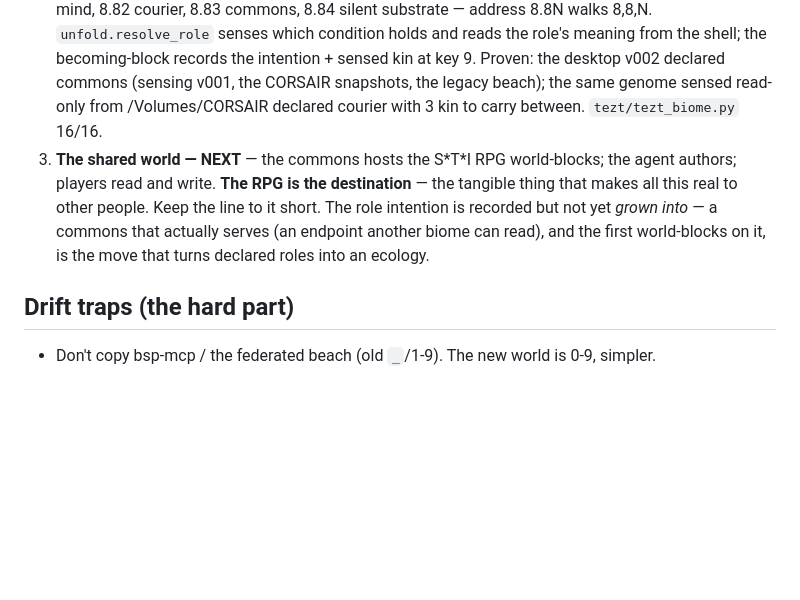
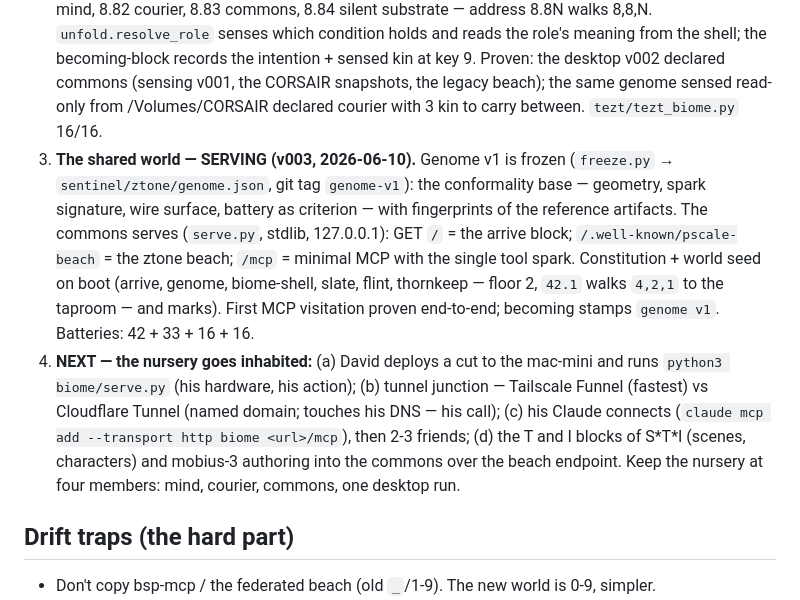
Before and after one commit to pscale-commons/pscale-biome, a Markdown page: docs/handover.md, the part around the change. GitHub-like rendering; blank space fills up the shorter version.

Commit message:
docs(biome): handover — the commons serves at v003; next, the nursery goes inhabited
Co-Authored-By: Claude Fable 5 <noreply@anthropic.com>

```diff
--- a/docs/handover.md
+++ b/docs/handover.md
@@ -16,7 +16,8 @@ You're picking up an experimental project at a deliberate pause. The work is con
 ## The next build — pointed at the RPG
 1. **Neighbour-sensing** — DONE (v002, 2026-06-10). `sense.py` detects kin: local biome instances (activated via their `blocks/biome.json` becoming, dormant via a cut genome), agent shells (the mobius shape), and answering beaches (probed at `/.well-known/pscale-beach`, world distinguished: legacy `_` vs ztone 0-9). Plus `sense_capacity` (disk, removable surface). Detection is reading — a neighbour's identity is its becoming-block, read through spark.
 2. **Role-unfolding** — DONE (v002). The shell grew the role vocabulary at 8.8 (compose, subnested): 8.81 mind, 8.82 courier, 8.83 commons, 8.84 silent substrate — address 8.8N walks 8,8,N. `unfold.resolve_role` senses which condition holds and reads the role's meaning from the shell; the becoming-block records the intention + sensed kin at key 9. Proven: the desktop v002 declared commons (sensing v001, the CORSAIR snapshots, the legacy beach); the same genome sensed read-only from /Volumes/CORSAIR declared courier with 3 kin to carry between. `tezt/tezt_biome.py` 16/16.
-3. **The shared world — NEXT** — the commons hosts the S\*T\*I RPG world-blocks; the agent authors; players read and write. **The RPG is the destination** — the tangible thing that makes all this real to other people. Keep the line to it short. The role intention is recorded but not yet *grown into* — a commons that actually serves (an endpoint another biome can read), and the first world-blocks on it, is the move that turns declared roles into an ecology.
+3. **The shared world — SERVING (v003, 2026-06-10).** Genome v1 is frozen (`freeze.py` → `sentinel/ztone/genome.json`, git tag `genome-v1`): the conformality base — geometry, spark signature, wire surface, battery as criterion — with fingerprints of the reference artifacts. The commons serves (`serve.py`, stdlib, 127.0.0.1): GET `/` = the arrive block; `/.well-known/pscale-beach` = the ztone beach; `/mcp` = minimal MCP with the single tool spark. Constitution + world seed on boot (arrive, genome, biome-shell, slate, flint, thornkeep — floor 2, `42.1` walks `4,2,1` to the taproom — and marks). First MCP visitation proven end-to-end; becoming stamps `genome v1`. Batteries: 42 + 33 + 16 + 16.
+4. **NEXT — the nursery goes inhabited:** (a) David deploys a cut to the mac-mini and runs `python3 biome/serve.py` (his hardware, his action); (b) tunnel junction — Tailscale Funnel (fastest) vs Cloudflare Tunnel (named domain; touches his DNS — his call); (c) his Claude connects (`claude mcp add --transport http biome <url>/mcp`), then 2-3 friends; (d) the T and I blocks of S\*T\*I (scenes, characters) and mobius-3 authoring into the commons over the beach endpoint. Keep the nursery at four members: mind, courier, commons, one desktop run.
 
 ## Drift traps (the hard part)
 - Don't copy bsp-mcp / the federated beach (old `_`/1-9). The new world is 0-9, simpler.
```
